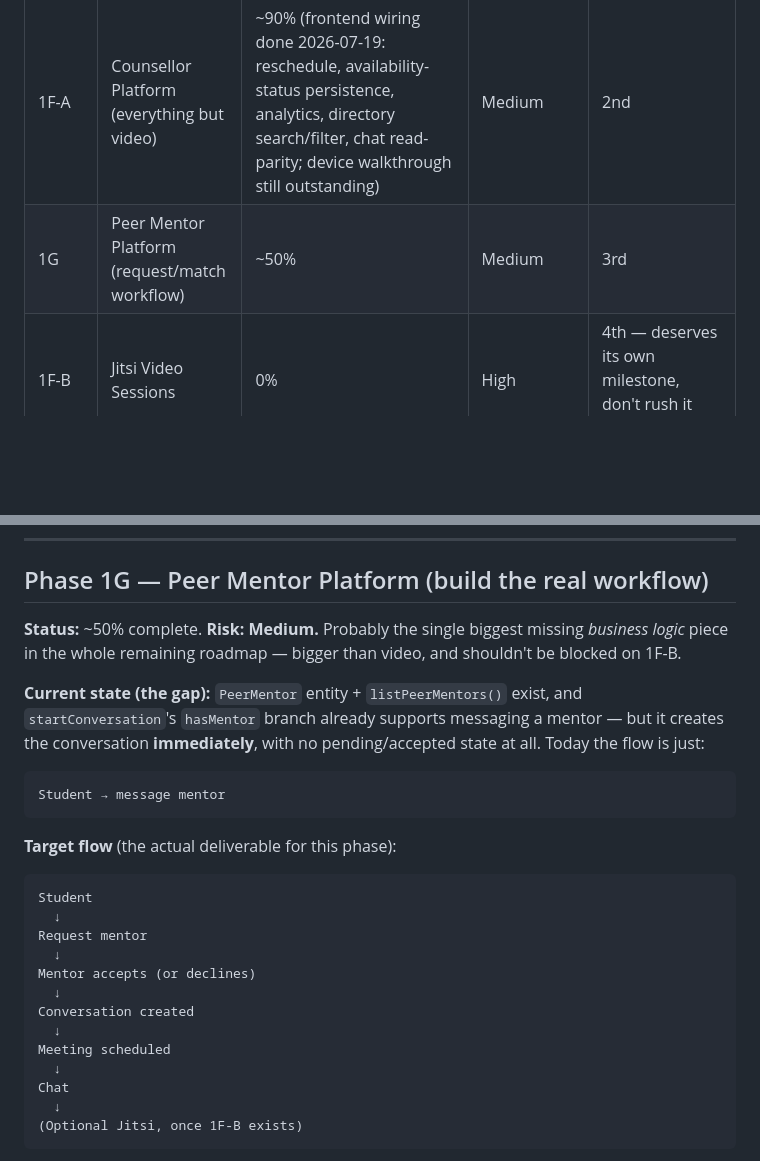
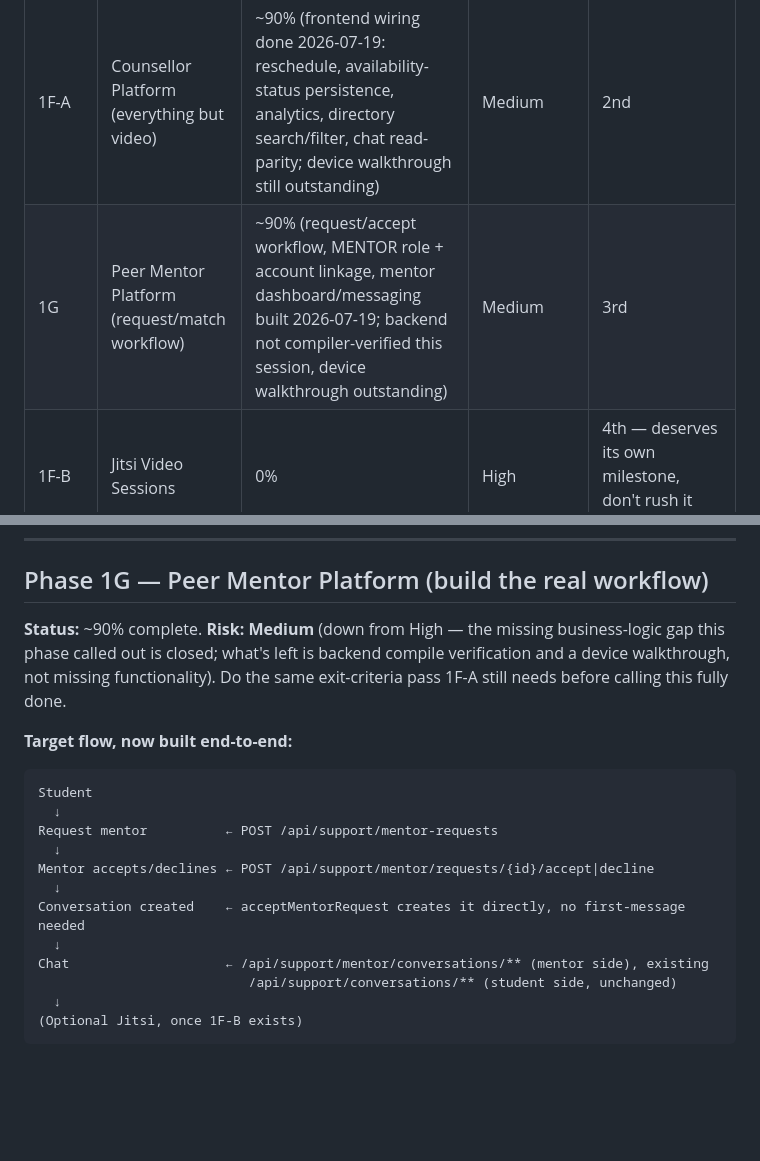
Before and after one commit to Orleans-Barnes/moodmate-app, a Markdown page: MASTER_IMPLEMENTATION_TRACKER.md, 2 parts joined by grey strips. Rendered like a GitHub page; blank space fills up the shorter version.

Commit message:
Update tracker: Phase 1G request/accept workflow complete pending backend compile + device walkthrough

````diff
--- a/MASTER_IMPLEMENTATION_TRACKER.md
+++ b/MASTER_IMPLEMENTATION_TRACKER.md
@@ -15,7 +15,7 @@ finished and integrated, so most remaining work is verification + completion, no
 | 1D | Personalized Dashboard | 100% | — | ✅ Done |
 | 1E | Notifications | ~15% (local-only reminder + push token plumbing exist; no backend prefs/model/center/rules yet) | Medium | 1st — every later phase benefits from this existing first |
 | 1F-A | Counsellor Platform (everything but video) | ~90% (frontend wiring done 2026-07-19: reschedule, availability-status persistence, analytics, directory search/filter, chat read-parity; device walkthrough still outstanding) | Medium | 2nd |
-| 1G | Peer Mentor Platform (request/match workflow) | ~50% | Medium | 3rd |
+| 1G | Peer Mentor Platform (request/match workflow) | ~90% (request/accept workflow, MENTOR role + account linkage, mentor dashboard/messaging built 2026-07-19; backend not compiler-verified this session, device walkthrough outstanding) | Medium | 3rd |
 | 1F-B | Jitsi Video Sessions | 0% | High | 4th — deserves its own milestone, don't rush it alongside 1F-A |
 | 1H | Admin Portal (as modules, not screens) | ~40% | High | 5th |
 | 1I | Production Readiness | 0% | High (pre-launch gate) | 6th — separate milestone from feature completion |
@@ -374,31 +374,24 @@ project's own documented lesson that `tsc` passing is necessary but not sufficie
 
 ## Phase 1G — Peer Mentor Platform (build the real workflow)
 
-**Status:** ~50% complete. **Risk: Medium.** Probably the single biggest missing *business logic*
-piece in the whole remaining roadmap — bigger than video, and shouldn't be blocked on 1F-B.
+**Status:** ~90% complete. **Risk: Medium** (down from High — the missing business-logic gap this
+phase called out is closed; what's left is backend compile verification and a device walkthrough,
+not missing functionality). Do the same exit-criteria pass 1F-A still needs before calling this
+fully done.
 
-**Current state (the gap):** `PeerMentor` entity + `listPeerMentors()` exist, and
-`startConversation`'s `hasMentor` branch already supports messaging a mentor — but it creates the
-conversation **immediately**, with no pending/accepted state at all. Today the flow is just:
-
-```
-Student → message mentor
-```
-
-**Target flow** (the actual deliverable for this phase):
+**Target flow, now built end-to-end:**
 
 ```
 Student
   ↓
-Request mentor
+Request mentor          ← POST /api/support/mentor-requests
   ↓
-Mentor accepts (or declines)
+Mentor accepts/declines ← POST /api/support/mentor/requests/{id}/accept|decline
   ↓
-Conversation created
+Conversation created    ← acceptMentorRequest creates it directly, no first-message needed
   ↓
-Meeting scheduled
-  ↓
-Chat
+Chat                    ← /api/support/mentor/conversations/** (mentor side), existing
+                           /api/support/conversations/** (student side, unchanged)
   ↓
 (Optional Jitsi, once 1F-B exists)
 ```
````
Also changed, not shown: other parts of MASTER_IMPLEMENTATION_TRACKER.md (+68 -9 lines).
